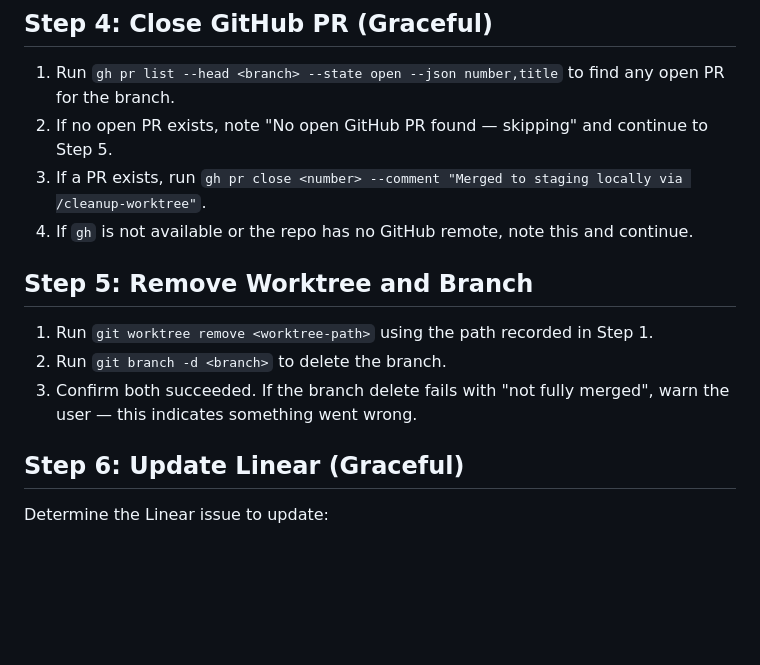
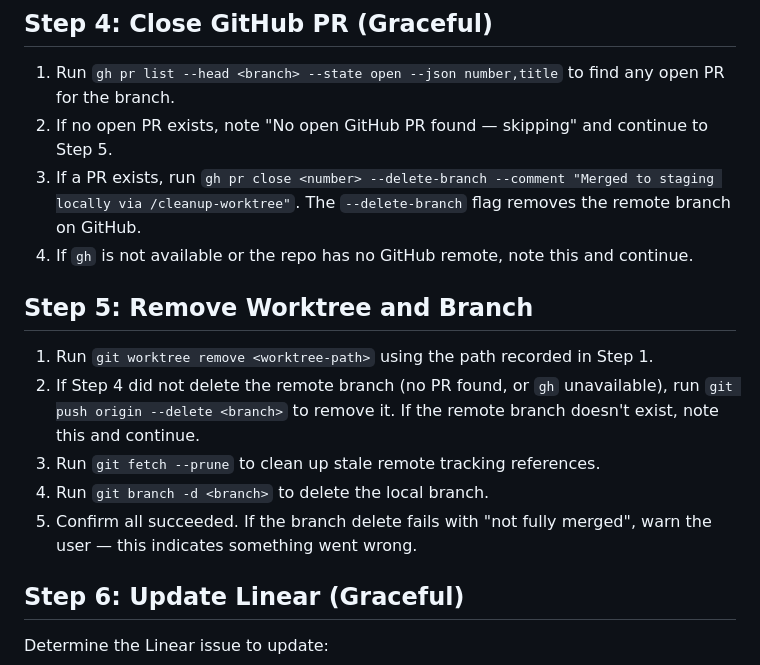
Before and after one commit to ContrastingSounds/dotmyai, a Markdown page: dotclaude/commands/cleanup-worktree.md, the part around the change. Drawn GitHub-style; blank space fills up the shorter version.

Commit message:
deal with remote branch

```diff
--- a/dotclaude/commands/cleanup-worktree.md
+++ b/dotclaude/commands/cleanup-worktree.md
@@ -38,14 +38,16 @@ Optional Linear issue identifier: $ARGUMENTS
 
 1. Run `gh pr list --head <branch> --state open --json number,title` to find any open PR for the branch.
 2. If no open PR exists, note "No open GitHub PR found — skipping" and continue to Step 5.
-3. If a PR exists, run `gh pr close <number> --comment "Merged to staging locally via /cleanup-worktree"`.
+3. If a PR exists, run `gh pr close <number> --delete-branch --comment "Merged to staging locally via /cleanup-worktree"`. The `--delete-branch` flag removes the remote branch on GitHub.
 4. If `gh` is not available or the repo has no GitHub remote, note this and continue.
 
 ## Step 5: Remove Worktree and Branch
 
 1. Run `git worktree remove <worktree-path>` using the path recorded in Step 1.
-2. Run `git branch -d <branch>` to delete the branch.
-3. Confirm both succeeded. If the branch delete fails with "not fully merged", warn the user — this indicates something went wrong.
+2. If Step 4 did not delete the remote branch (no PR found, or `gh` unavailable), run `git push origin --delete <branch>` to remove it. If the remote branch doesn't exist, note this and continue.
+3. Run `git fetch --prune` to clean up stale remote tracking references.
+4. Run `git branch -d <branch>` to delete the local branch.
+5. Confirm all succeeded. If the branch delete fails with "not fully merged", warn the user — this indicates something went wrong.
 
 ## Step 6: Update Linear (Graceful)
 
```
